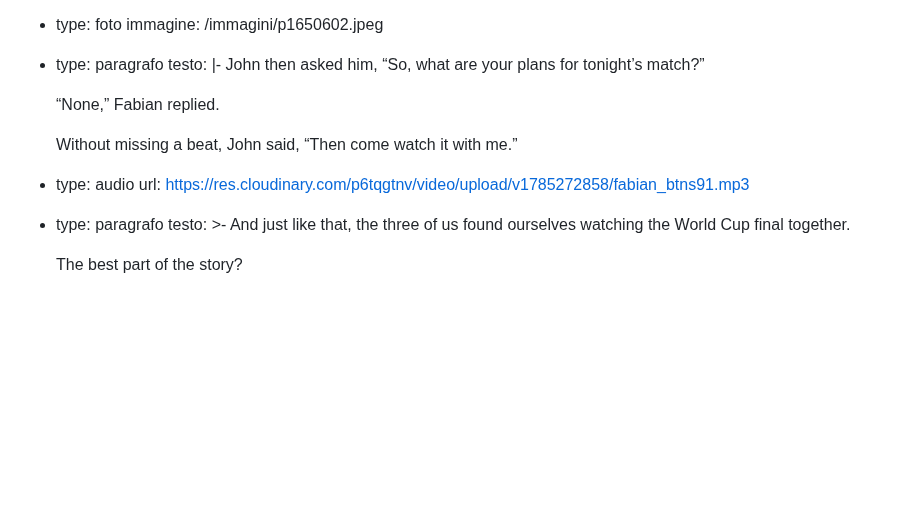
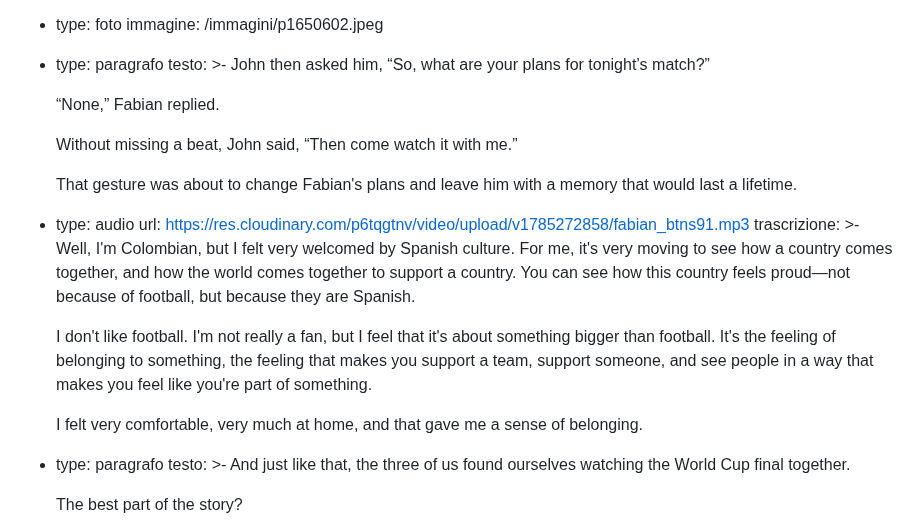
Before and after one commit to fraamira/amira-magazine, a Markdown page: _articoli/soy-español.md, the part around the change. Rendered like a GitHub page; blank space fills up the shorter version.

Commit message:
Update Articolo “soy-español”

```diff
--- a/_articoli/soy-español.md
+++ b/_articoli/soy-español.md
@@ -112,14 +112,30 @@ contenuto:
   - type: foto
     immagine: /immagini/p1650602.jpeg
   - type: paragrafo
-    testo: |-
+    testo: >-
       John then asked him, “So, what are your plans for tonight’s match?”
+
 
       “None,” Fabian replied.
 
+
       Without missing a beat, John said, “Then come watch it with me.”
+
+
+      That gesture was about to change Fabian's plans and leave him with a memory that would last a lifetime.
   - type: audio
     url: https://res.cloudinary.com/p6tqgtnv/video/upload/v1785272858/fabian_btns91.mp3
+    trascrizione: >-
+      Well, I'm Colombian, but I felt very welcomed by Spanish culture. For me,
+      it's very moving to see how a country comes together, and how the world
+      comes together to support a country. You can see how this country feels
+      proud—not because of football, but because they are Spanish.
+
+
+      I don't like football. I'm not really a fan, but I feel that it's about something bigger than football. It's the feeling of belonging to something, the feeling that makes you support a team, support someone, and see people in a way that makes you feel like you're part of something.
+
+
+      I felt very comfortable, very much at home, and that gave me a sense of belonging.
   - type: paragrafo
     testo: >-
       And just like that, the three of us found ourselves watching the World Cup
```
